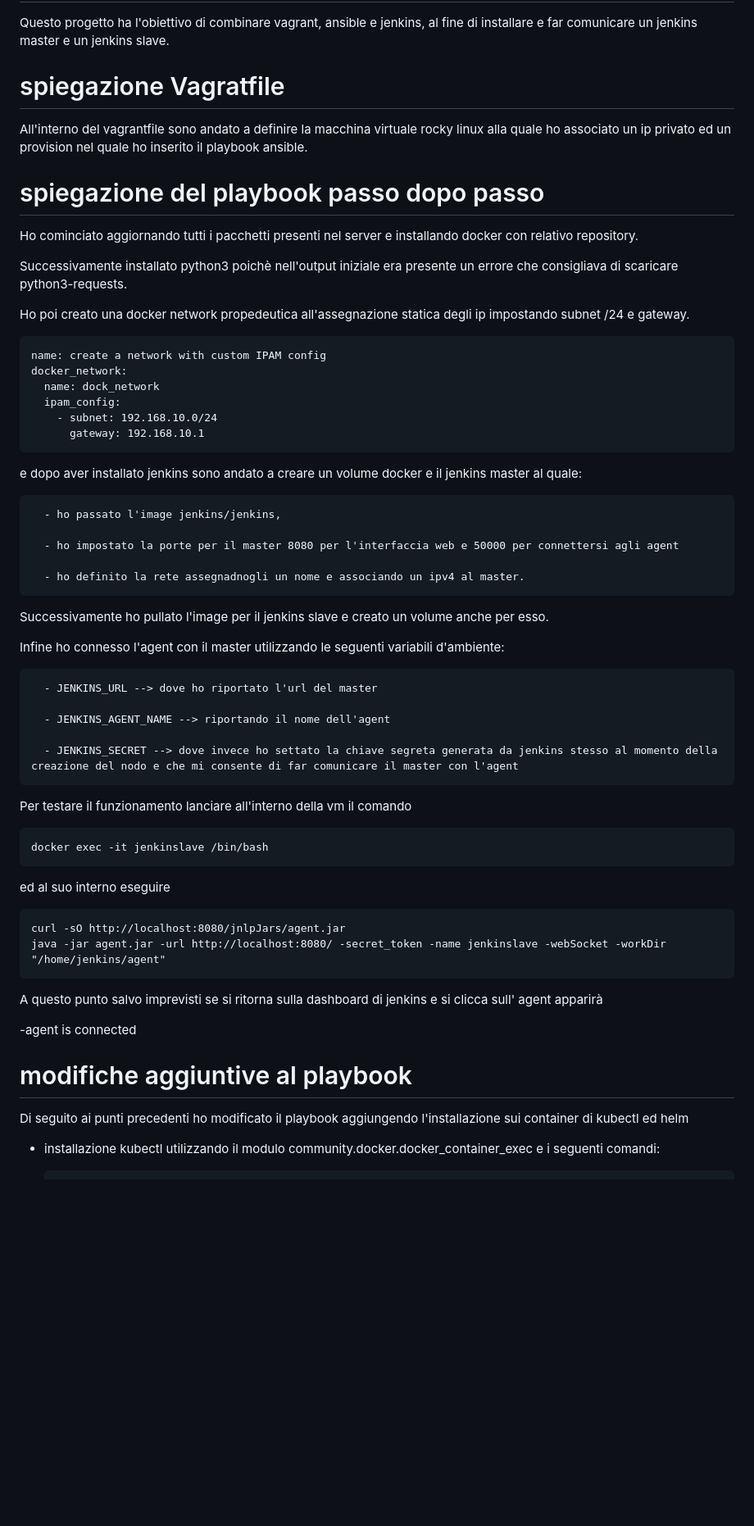
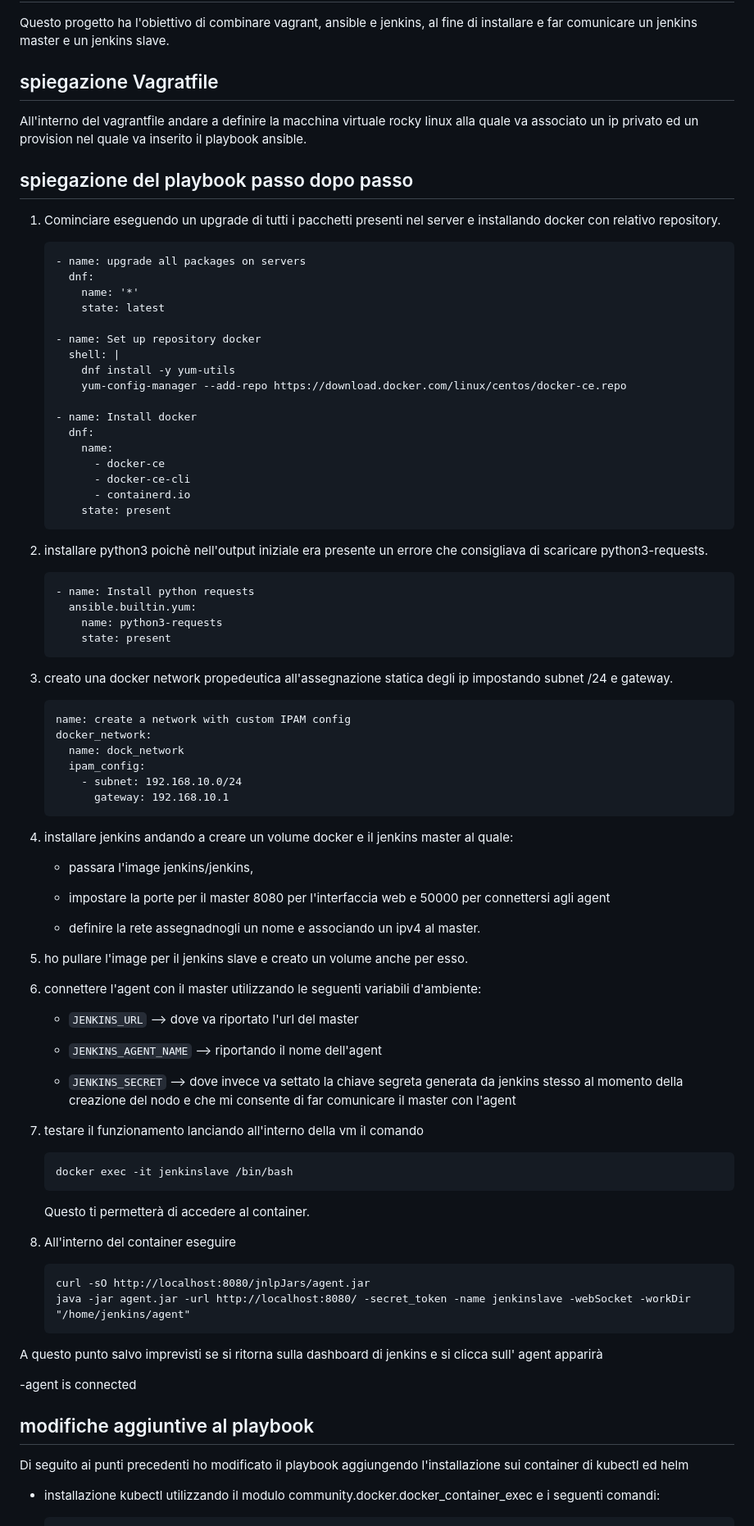
Before and after one commit to FrancescoGalantii/formazione_sou, a Markdown page: vagrant_ansible_jenkins_st1tr2/README.md, the part around the change. Shown at 82% size. Drawn GitHub-style; blank space fills up the shorter version.

```diff
--- a/vagrant_ansible_jenkins_st1tr2/README.md
+++ b/vagrant_ansible_jenkins_st1tr2/README.md
@@ -1,50 +1,74 @@
 # spiegazione teorica del progetto
 Questo progetto ha l'obiettivo di combinare vagrant, ansible e jenkins, al fine di installare e far comunicare un jenkins master e un jenkins slave.
-# spiegazione Vagratfile
-All'interno del vagrantfile sono andato a definire la macchina virtuale rocky linux alla quale ho associato un ip privato ed un provision nel quale ho inserito il playbook ansible.
-# spiegazione del playbook passo dopo passo
-Ho cominciato aggiornando tutti i pacchetti presenti nel server e installando docker con relativo repository.
+## spiegazione Vagratfile
+All'interno del vagrantfile andare a definire la macchina virtuale rocky linux alla quale va associato un ip privato ed un provision nel quale va inserito il playbook ansible.
+## spiegazione del playbook passo dopo passo
+1. Cominciare eseguendo un upgrade di tutti i pacchetti presenti nel server e installando docker con relativo repository.
 
-Successivamente installato python3 poichè nell'output iniziale era presente un errore che consigliava di scaricare python3-requests.
+       - name: upgrade all packages on servers
+         dnf:
+           name: '*'
+           state: latest
 
-Ho poi creato una docker network propedeutica all'assegnazione statica degli ip impostando subnet /24 e gateway.
+       - name: Set up repository docker
+         shell: |
+           dnf install -y yum-utils
+           yum-config-manager --add-repo https://download.docker.com/linux/centos/docker-ce.repo
 
-    name: create a network with custom IPAM config
-    docker_network:
-      name: dock_network
-      ipam_config:
-        - subnet: 192.168.10.0/24
-          gateway: 192.168.10.1
+       - name: Install docker
+         dnf:
+           name:
+             - docker-ce
+             - docker-ce-cli
+             - containerd.io
+           state: present
 
-e dopo aver installato jenkins sono andato a creare un volume docker e il jenkins master al quale:
+2. installare python3 poichè nell'output iniziale era presente un errore che consigliava di scaricare python3-requests.
 
-      - ho passato l'image jenkins/jenkins,
+       - name: Install python requests
+         ansible.builtin.yum:
+           name: python3-requests
+           state: present
 
-      - ho impostato la porte per il master 8080 per l'interfaccia web e 50000 per connettersi agli agent
+3. creato una docker network propedeutica all'assegnazione statica degli ip impostando subnet /24 e gateway.
 
-      - ho definito la rete assegnadnogli un nome e associando un ipv4 al master.
+       name: create a network with custom IPAM config
+       docker_network:
+         name: dock_network
+         ipam_config:
+           - subnet: 192.168.10.0/24
+             gateway: 192.168.10.1
 
-Successivamente ho pullato l'image per il jenkins slave e creato un volume anche per esso.
+4. installare jenkins andando a creare un volume docker e il jenkins master al quale:
 
-Infine ho connesso l'agent con il master utilizzando le seguenti variabili d'ambiente:
+      - passara l'image jenkins/jenkins,
 
-      - JENKINS_URL --> dove ho riportato l'url del master
+      - impostare la porte per il master 8080 per l'interfaccia web e 50000 per connettersi agli agent
 
-      - JENKINS_AGENT_NAME --> riportando il nome dell'agent
+      - definire la rete assegnadnogli un nome e associando un ipv4 al master.
 
-      - JENKINS_SECRET --> dove invece ho settato la chiave segreta generata da jenkins stesso al momento della creazione del nodo e che mi consente di far comunicare il master con l'agent
-Per testare il funzionamento lanciare all'interno della vm il comando
+5. ho pullare l'image per il jenkins slave e creato un volume anche per esso.
 
-    docker exec -it jenkinslave /bin/bash
-ed al suo interno eseguire
+6. connettere l'agent con il master utilizzando le seguenti variabili d'ambiente:
 
-    curl -sO http://localhost:8080/jnlpJars/agent.jar
-    java -jar agent.jar -url http://localhost:8080/ -secret_token -name jenkinslave -webSocket -workDir "/home/jenkins/agent"
+      - `JENKINS_URL` --> dove va riportato l'url del master
+
+      - `JENKINS_AGENT_NAME` --> riportando il nome dell'agent
+
+      - `JENKINS_SECRET` --> dove invece va settato la chiave segreta generata da jenkins stesso al momento della  creazione del nodo e che mi consente di far comunicare il master con l'agent
+7. testare il funzionamento lanciando all'interno della vm il comando
+
+       docker exec -it jenkinslave /bin/bash
+   Questo ti permetterà di accedere al container.
+8. All'interno del container eseguire
+
+       curl -sO http://localhost:8080/jnlpJars/agent.jar
+       java -jar agent.jar -url http://localhost:8080/ -secret_token -name jenkinslave -webSocket -workDir    "/home/jenkins/agent"
 A questo punto salvo imprevisti se si ritorna sulla dashboard di jenkins e si clicca sull' agent apparirà
 
 -agent is connected
 
-# modifiche aggiuntive al playbook
+## modifiche aggiuntive al playbook
 Di seguito ai punti precedenti ho modificato il playbook aggiungendo l'installazione sui container di kubectl ed helm
 
 - installazione kubectl utilizzando il modulo community.docker.docker_container_exec e i seguenti comandi:
```
